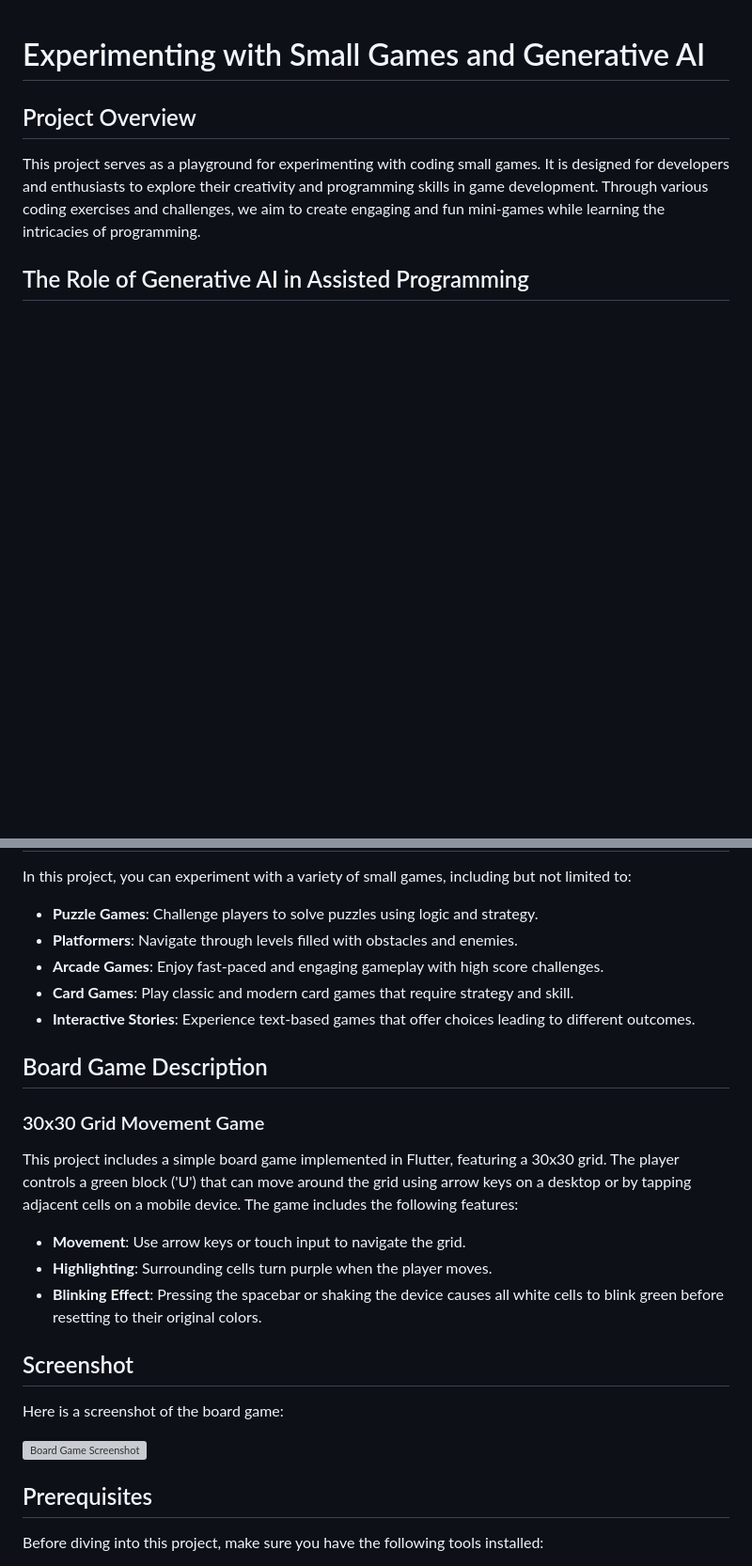
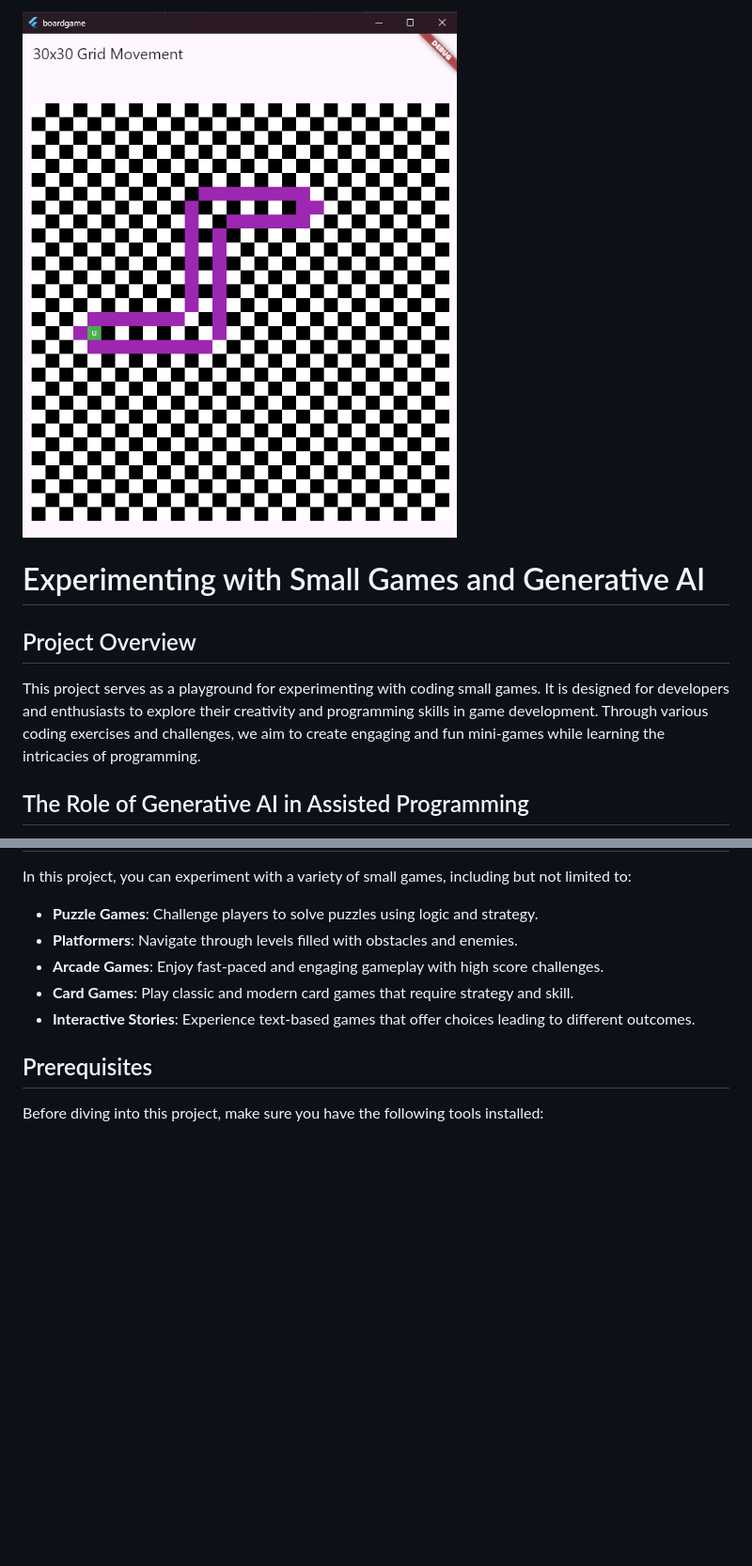
Before and after one commit to ichthyscode/boardgame, a Markdown page: README.md, 2 parts joined by grey strips. Shown: that part at 94% size. Drawn GitHub-style; blank space fills up the shorter version; grey boxes are pictures that could not be loaded.

```diff
--- a/README.md
+++ b/README.md
@@ -1,3 +1,5 @@
+![Alt text](images/boardgame_screen001.png)
+
 # Experimenting with Small Games and Generative AI
 
 ## Project Overview
@@ -17,21 +19,6 @@ In this project, you can experiment with a variety of small games, including but
 - **Card Games**: Play classic and modern card games that require strategy and skill.
 - **Interactive Stories**: Experience text-based games that offer choices leading to different outcomes.
 
-## Board Game Description
-
-### 30x30 Grid Movement Game
-
-This project includes a simple board game implemented in Flutter, featuring a 30x30 grid. The player controls a green block ('U') that can move around the grid using arrow keys on a desktop or by tapping adjacent cells on a mobile device. The game includes the following features:
-- **Movement**: Use arrow keys or touch input to navigate the grid.
-- **Highlighting**: Surrounding cells turn purple when the player moves.
-- **Blinking Effect**: Pressing the spacebar or shaking the device causes all white cells to blink green before resetting to their original colors.
-
-## Screenshot
-
-Here is a screenshot of the board game:
-
-![Board Game Screenshot](images/board_game_screenshot.png)
-
 ## Prerequisites
 
 Before diving into this project, make sure you have the following tools installed:
```
Also changed, not shown: other parts of README.md (+40 -31 lines).
